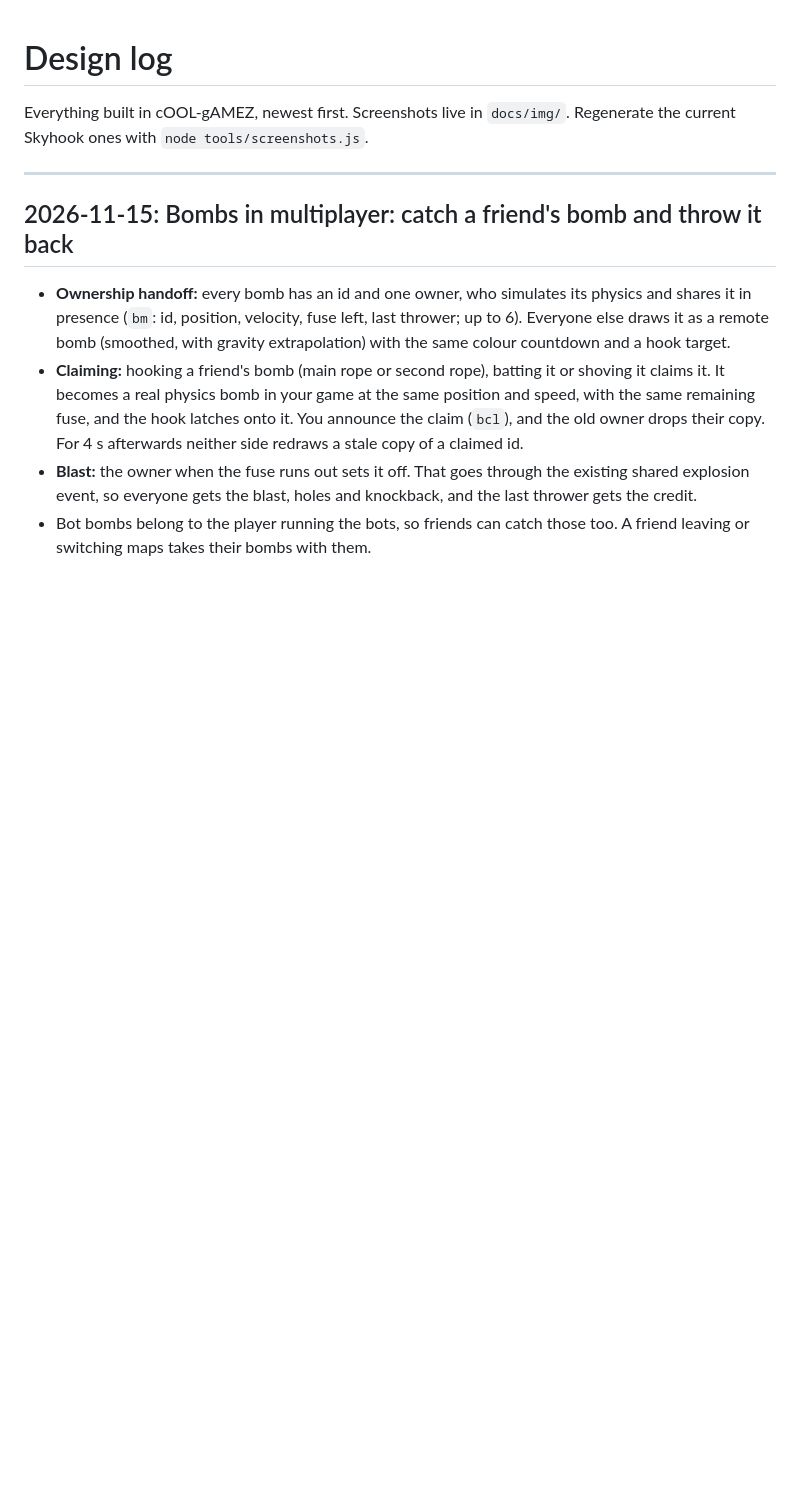
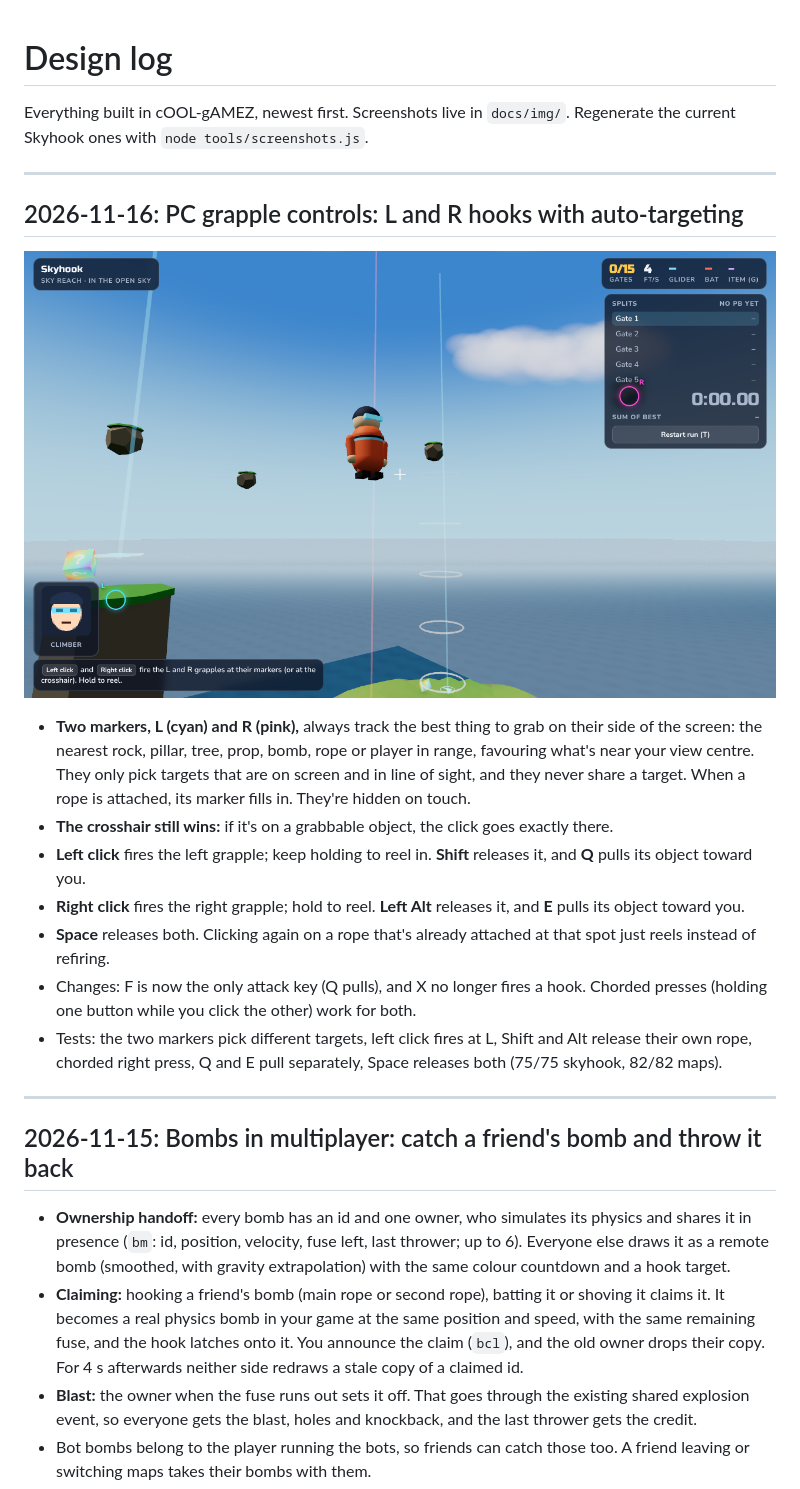
Before and after one commit to ArchDome/cOOL-gAMEZ, a Markdown page: docs/DESIGN-LOG.md, the part around the change. Drawn GitHub-style; pictures changed too: docs/img/pc-grapple-markers.png (added); blank space fills up the shorter version.

```diff
--- a/docs/DESIGN-LOG.md
+++ b/docs/DESIGN-LOG.md
@@ -1,6 +1,20 @@
 # Design log
 
 Everything built in cOOL-gAMEZ, newest first. Screenshots live in `docs/img/`. Regenerate the current Skyhook ones with `node tools/screenshots.js`.
+
+---
+
+## 2026-11-16: PC grapple controls: L and R hooks with auto-targeting
+
+![L and R grapple markers](img/pc-grapple-markers.png)
+
+- **Two markers, L (cyan) and R (pink),** always track the best thing to grab on their side of the screen: the nearest rock, pillar, tree, prop, bomb, rope or player in range, favouring what's near your view centre. They only pick targets that are on screen and in line of sight, and they never share a target. When a rope is attached, its marker fills in. They're hidden on touch.
+- **The crosshair still wins:** if it's on a grabbable object, the click goes exactly there.
+- **Left click** fires the left grapple; keep holding to reel in. **Shift** releases it, and **Q** pulls its object toward you.
+- **Right click** fires the right grapple; hold to reel. **Left Alt** releases it, and **E** pulls its object toward you.
+- **Space** releases both. Clicking again on a rope that's already attached at that spot just reels instead of refiring.
+- Changes: F is now the only attack key (Q pulls), and X no longer fires a hook. Chorded presses (holding one button while you click the other) work for both.
+- Tests: the two markers pick different targets, left click fires at L, Shift and Alt release their own rope, chorded right press, Q and E pull separately, Space releases both (75/75 skyhook, 82/82 maps).
 
 ---
 
```
Also changed, not shown: ROADMAP.md (+6 -0 lines), 3 other files.
